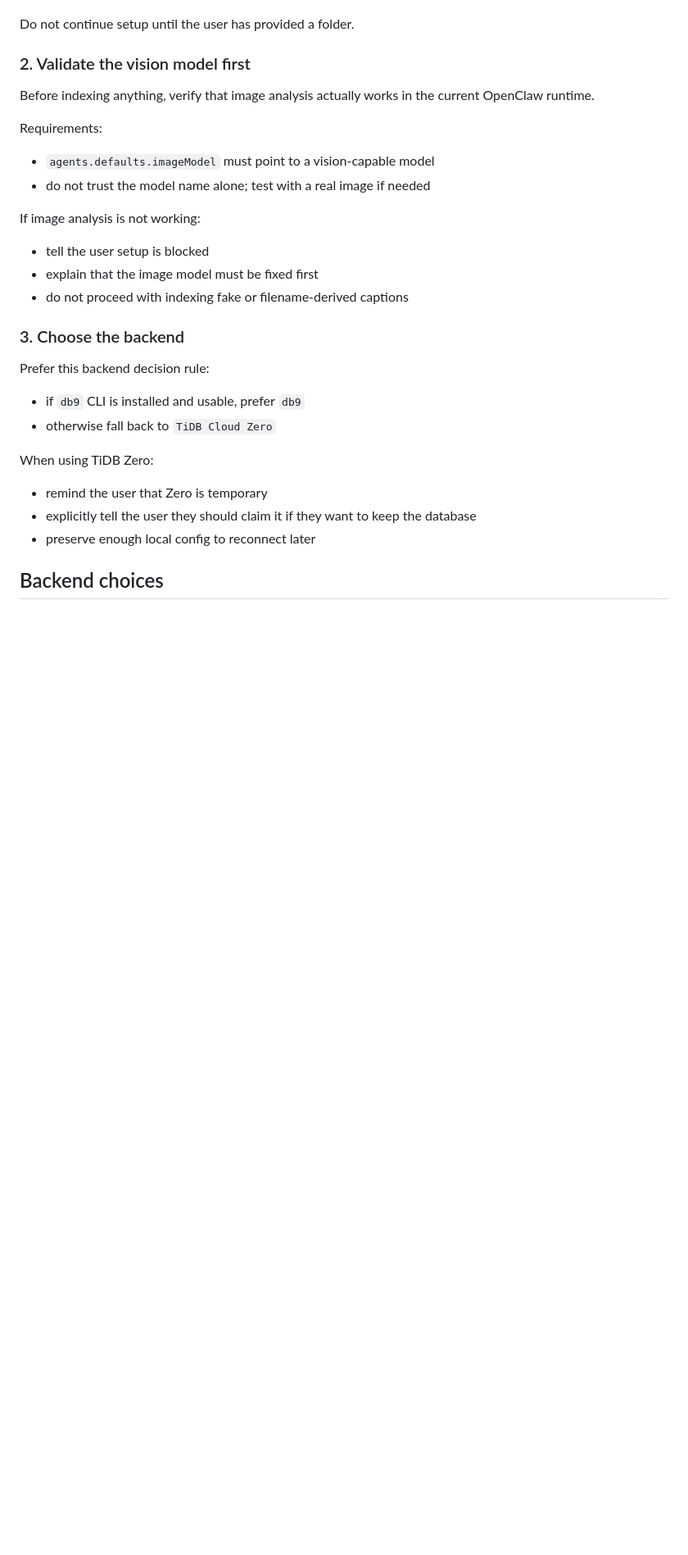
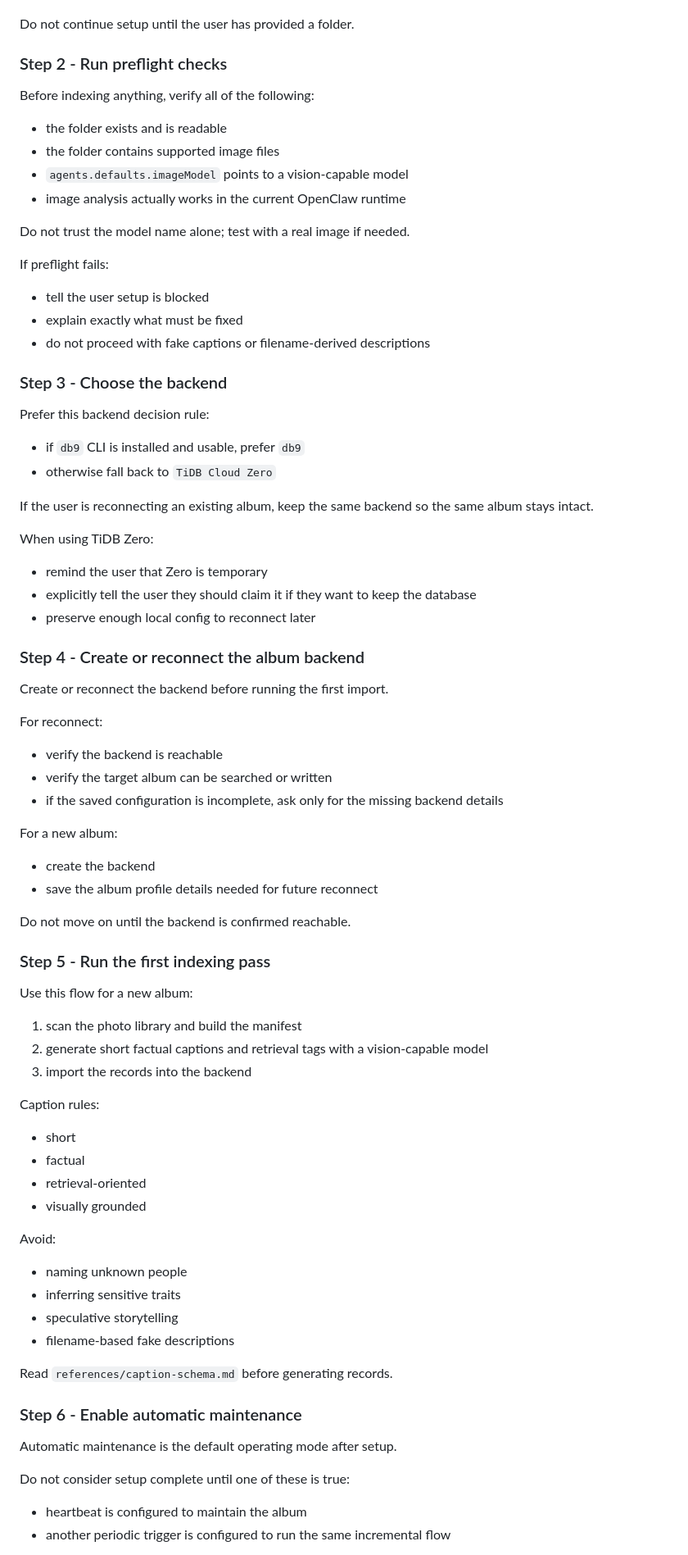
Before and after one commit to zoubingwu/openclaw-ai-photos, a Markdown page: skills/ai-photos/SKILL.md, the part around one of its changes. Shown at 82% size. Rendered like a GitHub page; blank space fills up the shorter version.

```diff
--- a/skills/ai-photos/SKILL.md
+++ b/skills/ai-photos/SKILL.md
@@ -50,28 +156,76 @@ Good prompt style:
 
 Do not continue setup until the user has provided a folder.
 
-### 2. Validate the vision model first
+### Step 2 - Run preflight checks
 
-Before indexing anything, verify that image analysis actually works in the current OpenClaw runtime.
+Before indexing anything, verify all of the following:
+- the folder exists and is readable
+- the folder contains supported image files
+- `agents.defaults.imageModel` points to a vision-capable model
+- image analysis actually works in the current OpenClaw runtime
 
-Requirements:
-- `agents.defaults.imageModel` must point to a vision-capable model
-- do not trust the model name alone; test with a real image if needed
+Do not trust the model name alone; test with a real image if needed.
 
-If image analysis is not working:
+If preflight fails:
 - tell the user setup is blocked
-- explain that the image model must be fixed first
-- do not proceed with indexing fake or filename-derived captions
+- explain exactly what must be fixed
+- do not proceed with fake captions or filename-derived descriptions
 
-### 3. Choose the backend
+### Step 3 - Choose the backend
 
 Prefer this backend decision rule:
 - if `db9` CLI is installed and usable, prefer `db9`
 - otherwise fall back to `TiDB Cloud Zero`
+
+If the user is reconnecting an existing album, keep the same backend so the same album stays intact.
 
 When using TiDB Zero:
 - remind the user that Zero is temporary
 - explicitly tell the user they should claim it if they want to keep the database
 - preserve enough local config to reconnect later
 
-## Backend choices
+### Step 4 - Create or reconnect the album backend
+
+Create or reconnect the backend before running the first import.
+
+For reconnect:
+- verify the backend is reachable
+- verify the target album can be searched or written
+- if the saved configuration is incomplete, ask only for the missing backend details
+
+For a new album:
+- create the backend
+- save the album profile details needed for future reconnect
+
+Do not move on until the backend is confirmed reachable.
+
+### Step 5 - Run the first indexing pass
+
+Use this flow for a new album:
+
+1. scan the photo library and build the manifest
+2. generate short factual captions and retrieval tags with a vision-capable model
+3. import the records into the backend
+
+Caption rules:
+- short
+- factual
+- retrieval-oriented
+- visually grounded
+
+Avoid:
+- naming unknown people
+- inferring sensitive traits
+- speculative storytelling
+- filename-based fake descriptions
+
+Read `references/caption-schema.md` before generating records.
+
+### Step 6 - Enable automatic maintenance
+
+Automatic maintenance is the default operating mode after setup.
+
+Do not consider setup complete until one of these is true:
+- heartbeat is configured to maintain the album
+- another periodic trigger is configured to run the same incremental flow
+
```
Also changed, not shown: other parts of skills/ai-photos/SKILL.md (+246 -145 lines).
